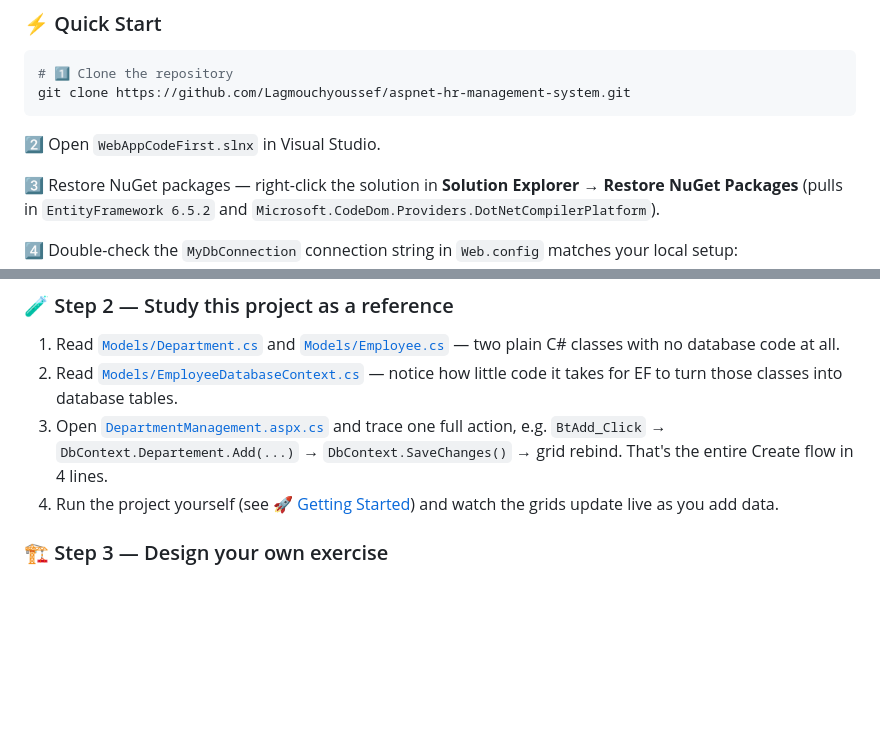
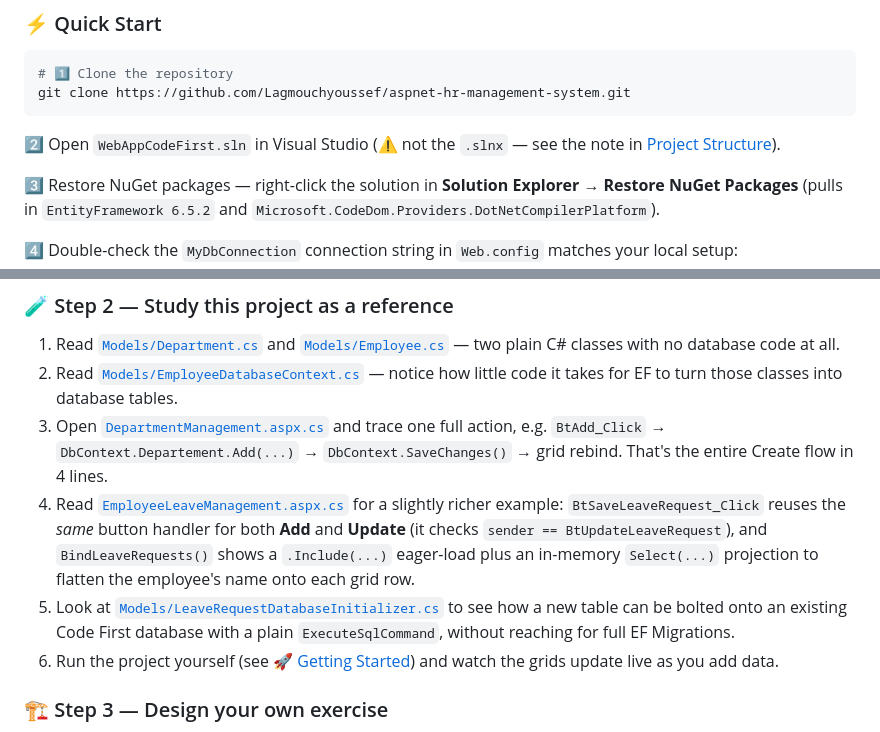
Before and after one commit to Lagmouchyoussef/aspnet-hr-management-system, a Markdown page: README.md, 2 parts joined by grey strips. GitHub-like rendering; blank space fills up the shorter version.

````diff
--- a/README.md
+++ b/README.md
@@ -196,7 +242,7 @@ WebAppCodeFirst/
 git clone https://github.com/Lagmouchyoussef/aspnet-hr-management-system.git
 ```
 
-2️⃣ Open `WebAppCodeFirst.slnx` in Visual Studio.
+2️⃣ Open `WebAppCodeFirst.sln` in Visual Studio (⚠️ not the `.slnx` — see the note in [Project Structure](#-project-structure)).
 
 3️⃣ Restore NuGet packages — right-click the solution in **Solution Explorer** → **Restore NuGet Packages** (pulls in `EntityFramework 6.5.2` and `Microsoft.CodeDom.Providers.DotNetCompilerPlatform`).
 
@@ -336,7 +382,9 @@ Never built a database-driven web app before? Here's a self-contained learning p
 1. Read [`Models/Department.cs`](Models/Department.cs) and [`Models/Employee.cs`](Models/Employee.cs) — two plain C# classes with no database code at all.
 2. Read [`Models/EmployeeDatabaseContext.cs`](Models/EmployeeDatabaseContext.cs) — notice how little code it takes for EF to turn those classes into database tables.
 3. Open [`DepartmentManagement.aspx.cs`](DepartmentManagement.aspx.cs) and trace one full action, e.g. `BtAdd_Click` → `DbContext.Departement.Add(...)` → `DbContext.SaveChanges()` → grid rebind. That's the entire Create flow in 4 lines.
-4. Run the project yourself (see [🚀 Getting Started](#-getting-started)) and watch the grids update live as you add data.
+4. Read [`EmployeeLeaveManagement.aspx.cs`](EmployeeLeaveManagement.aspx.cs) for a slightly richer example: `BtSaveLeaveRequest_Click` reuses the *same* button handler for both **Add** and **Update** (it checks `sender == BtUpdateLeaveRequest`), and `BindLeaveRequests()` shows a `.Include(...)` eager-load plus an in-memory `Select(...)` projection to flatten the employee's name onto each grid row.
+5. Look at [`Models/LeaveRequestDatabaseInitializer.cs`](Models/LeaveRequestDatabaseInitializer.cs) to see how a new table can be bolted onto an existing Code First database with a plain `ExecuteSqlCommand`, without reaching for full EF Migrations.
+6. Run the project yourself (see [🚀 Getting Started](#-getting-started)) and watch the grids update live as you add data.
 
 ### 🏗️ Step 3 — Design your own exercise
 
````
Also changed, not shown: other parts of README.md (+51 -5 lines), docs/screenshots/05-leave-management-overview.png (added), docs/screenshots/06-add-leave-request-result.png (added), docs/screenshots/07-select-leave-request.png (added), 14 other files.
